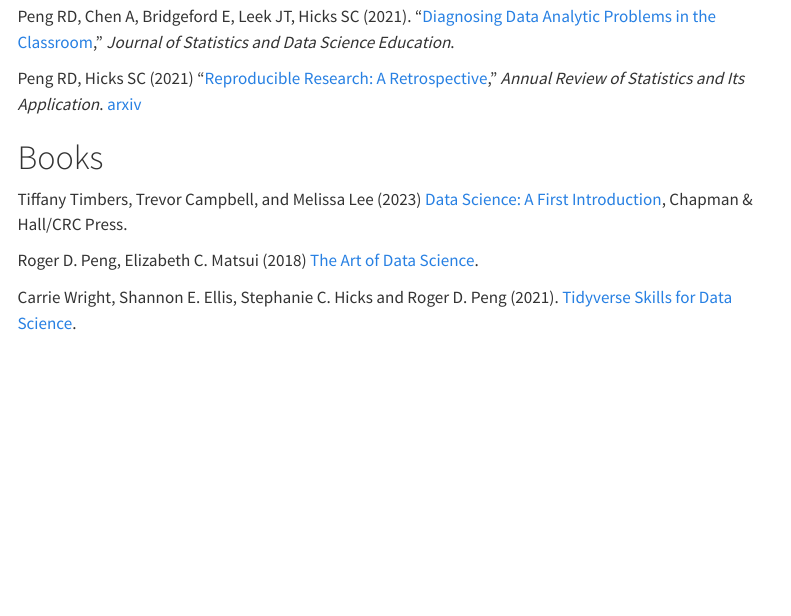
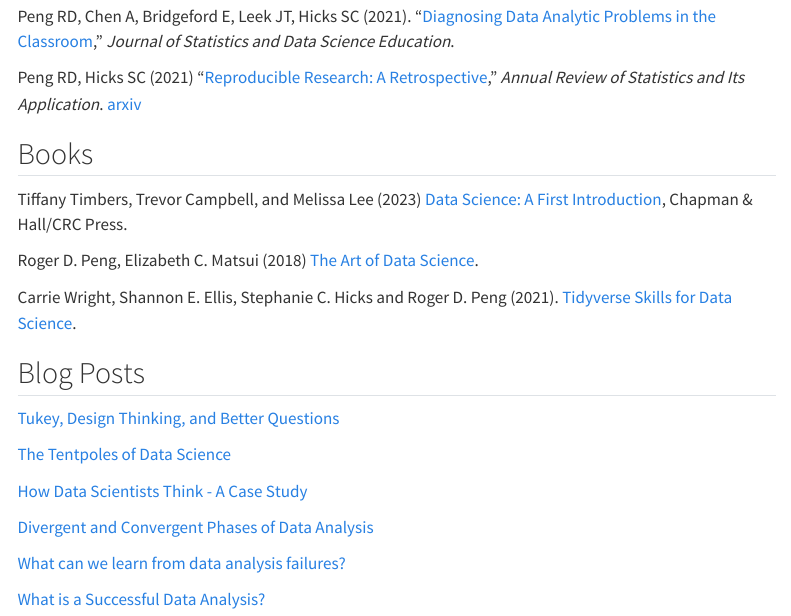
Before and after one commit to rdpeng/analyticdesigntheory, a Quarto document (publications.qmd): the page in a window 1100 px wide, from 310 px down before the commit and from 320 px down after it, so that both start at the same text. Rendered offline with R 4.5, knitr and Pandoc in place of Quarto, with nearby package versions; menus at the side of the page are left out.

Commit message:
Add blog posts

```diff
--- a/publications.qmd
+++ b/publications.qmd
@@ -16,7 +16,7 @@
 Peng RD, Hicks SC (2021) "[Reproducible Research: A Retrospective](https://www.annualreviews.org/doi/full/10.1146/annurev-publhealth-012420-105110)," *Annual Review of Statistics and Its Application*. [arxiv](https://arxiv.org/abs/2007.12210)
 
 
-# Books
+## Books
 
 
 Tiffany Timbers, Trevor Campbell, and Melissa Lee (2023) [Data Science: A First Introduction](https://datasciencebook.ca), Chapman & Hall/CRC Press.
@@ -25,3 +25,18 @@
 Roger D. Peng, Elizabeth C. Matsui (2018) [The Art of Data Science](https://leanpub.com/artofdatascience).
 
 Carrie Wright, Shannon E. Ellis, Stephanie C. Hicks and Roger D. Peng (2021). [Tidyverse Skills for Data Science](http://jhudatascience.org/tidyversecourse/).
+
+
+## Blog Posts
+
+[Tukey, Design Thinking, and Better Questions](https://simplystatistics.org/posts/2019-04-17-tukey-design-thinking-and-better-questions/)
+
+[The Tentpoles of Data Science](https://simplystatistics.org/posts/2019-01-18-the-tentpoles-of-data-science/)
+
+[How Data Scientists Think - A Case Study](https://simplystatistics.org/posts/2019-01-09-how-data-scientists-think-a-mini-case-study/)
+
+[Divergent and Convergent Phases of Data Analysis](https://simplystatistics.org/posts/2018-09-14-divergent-and-convergent-phases-of-data-analysis/)
+
+[What can we learn from data analysis failures?](https://simplystatistics.org/posts/2018-04-23-what-can-we-learn-from-data-analysis-failures/)
+
+[What is a Successful Data Analysis?](https://simplystatistics.org/posts/2018-04-17-what-is-a-successful-data-analysis/)
```
Also changed, not shown: docs/search.json, publications.qmd (4 more changed lines), 1 other file.
